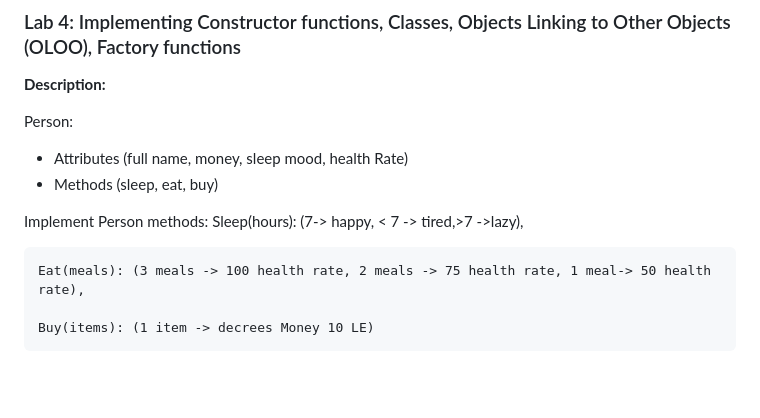
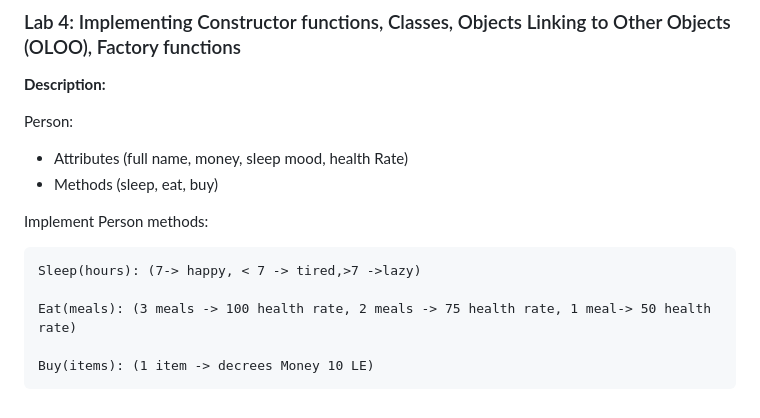
Before and after one commit to Merna140/Java-Script-Labs, a Markdown page: README.md, the part around the change. Rendered like a GitHub page; blank space fills up the shorter version.

```diff
--- a/README.md
+++ b/README.md
@@ -127,8 +127,9 @@ Person:
 -	Methods (sleep, eat, buy)
 
 Implement Person methods:
-	Sleep(hours): (7-> happy, < 7 -> tired,>7 ->lazy),
 
-	Eat(meals): (3 meals -> 100 health rate, 2 meals -> 75 health rate, 1 meal-> 50 health rate),
+	Sleep(hours): (7-> happy, < 7 -> tired,>7 ->lazy)
+
+	Eat(meals): (3 meals -> 100 health rate, 2 meals -> 75 health rate, 1 meal-> 50 health rate)
 
 	Buy(items): (1 item -> decrees Money 10 LE)
```
